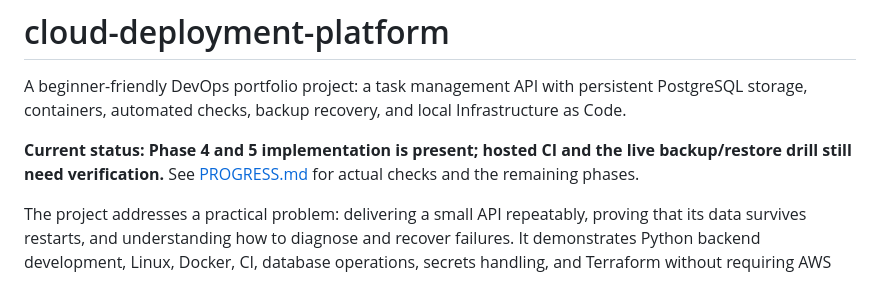
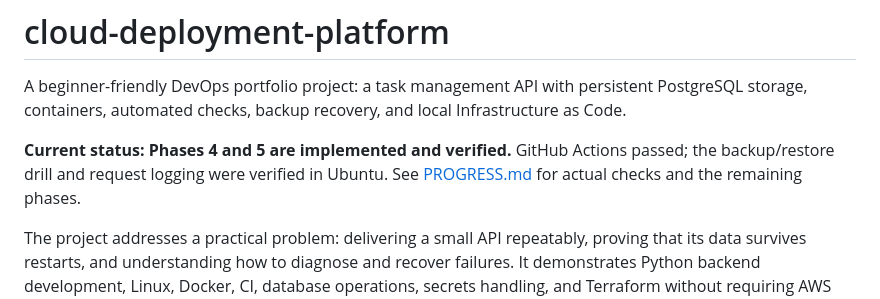
Before and after one commit to hadiw-dev/cloud_deployment, a Markdown page: README.md, the part around one of its changes. Rendered like a GitHub page.

```diff
--- a/README.md
+++ b/README.md
@@ -3,7 +3,8 @@
 A beginner-friendly DevOps portfolio project: a task management API with persistent
 PostgreSQL storage, containers, automated checks, backup recovery, and local Infrastructure as Code.
 
-**Current status: Phase 4 and 5 implementation is present; hosted CI and the live backup/restore drill still need verification.**
+**Current status: Phases 4 and 5 are implemented and verified.** GitHub Actions passed;
+the backup/restore drill and request logging were verified in Ubuntu.
 See [PROGRESS.md](PROGRESS.md) for actual checks and the remaining phases.
 
 The project addresses a practical problem: delivering a small API repeatably, proving
```
Also changed, not shown: other parts of README.md (+7 -6 lines), PROGRESS.md (+22 -21 lines).
